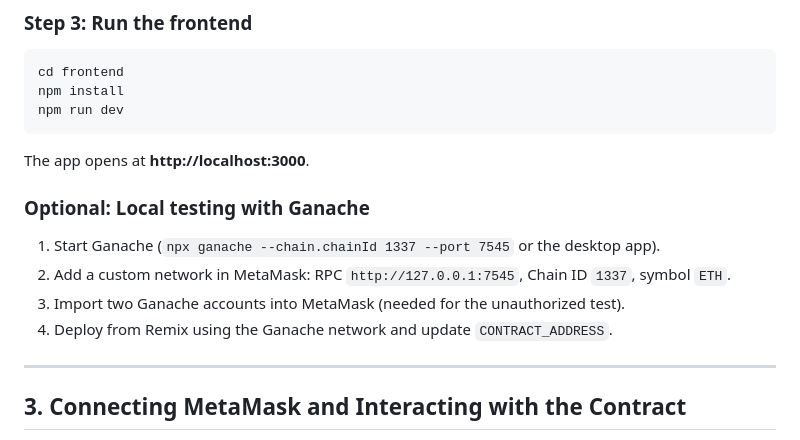
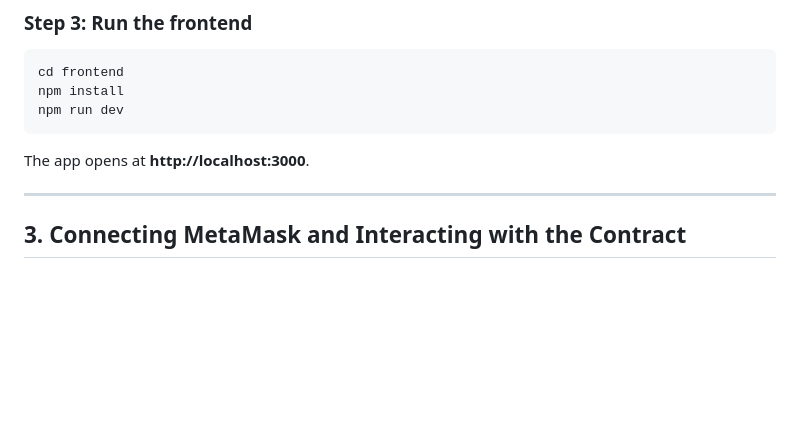
Before and after one commit to FayizS/BlockFind-Decentralized-Lost-Found, a Markdown page: README.md, the part around the change. Rendered like a GitHub page; blank space fills up the shorter version.

```diff
--- a/README.md
+++ b/README.md
@@ -95,12 +95,7 @@ npm run dev
 
 The app opens at **http://localhost:3000**.
 
-### Optional: Local testing with Ganache
 
-1. Start Ganache (`npx ganache --chain.chainId 1337 --port 7545` or the desktop app).
-2. Add a custom network in MetaMask: RPC `http://127.0.0.1:7545`, Chain ID `1337`, symbol `ETH`.
-3. Import two Ganache accounts into MetaMask (needed for the unauthorized test).
-4. Deploy from Remix using the Ganache network and update `CONTRACT_ADDRESS`.
 
 ---
 
```
